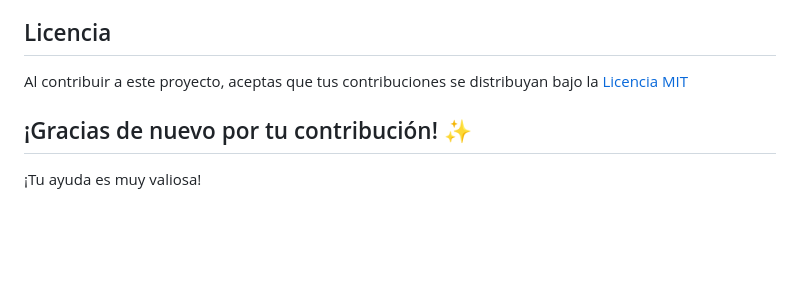
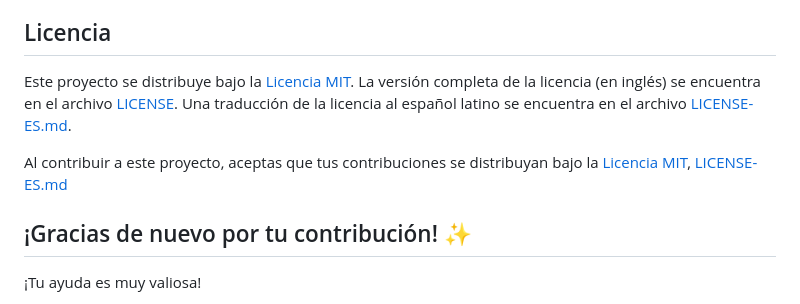
Before and after one commit to Senekales/amigoSecreto, a Markdown page: Contribuir.md, the part around the change. GitHub-like rendering; blank space fills up the shorter version.

```diff
--- a/Contribuir.md
+++ b/Contribuir.md
@@ -69,7 +69,11 @@ Mi objetivo es crear un espacio **colaborativo y positivo** para todos los que q
 
 ## Licencia
 
-Al contribuir a este proyecto, aceptas que tus contribuciones se distribuyan bajo la [Licencia MIT](LICENSE)
+Este proyecto se distribuye bajo la [Licencia MIT](LICENSE).
+La versión completa de la licencia (en inglés) se encuentra en el archivo [LICENSE](LICENSE).
+Una traducción de la licencia al español latino se encuentra en el archivo [LICENSE-ES.md](LICENSE-ES.md).
+
+Al contribuir a este proyecto, aceptas que tus contribuciones se distribuyan bajo la [Licencia MIT](LICENSE), [LICENSE-ES.md](LICENSE-ES.md)
 
 ## ¡Gracias de nuevo por tu contribución! ✨
 
```
